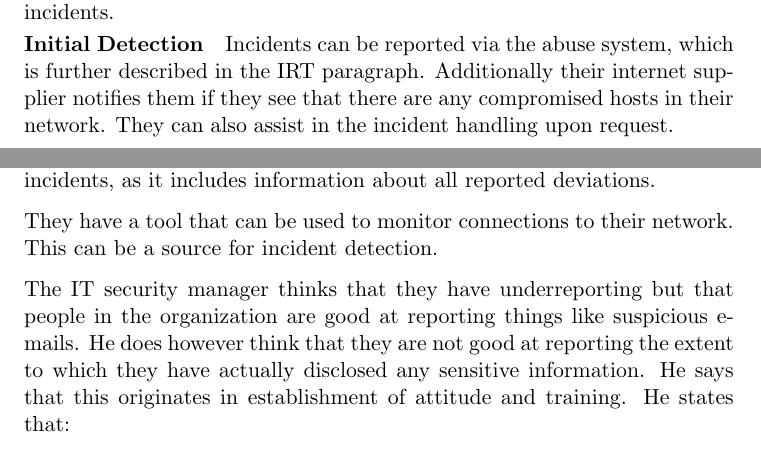
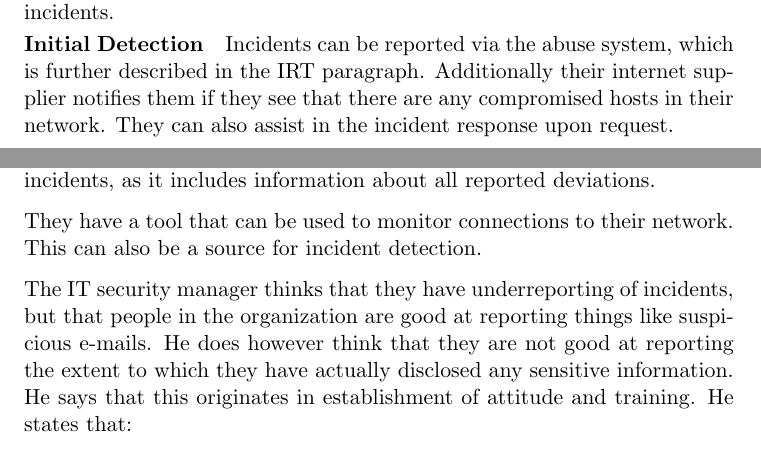
Before and after one commit to mtarnes/masteroppgave, a LaTeX thesis (report.tex, which reads caseA.tex): two parts of pages 76 and 77 of 124, joined at a grey line, cut so that both start at the same text. Compiled offline with pdfLaTeX.

Commit message:
skrevet litt

```diff
--- a/caseA.tex
+++ b/caseA.tex
@@ -59,13 +59,13 @@ The organization uses several means for detection of information security incide
 
 \paragraph{Initial Detection}
 %Ta med rapporteringsrutiner og ansattes kjennskap til disse her??
-Incidents can be reported via the abuse system, which is further described in the \ac{IRT} paragraph. Additionally their internet supplier notifies them if they see that there are any compromised hosts in their network. They can also assist in the incident handling upon request.
+Incidents can be reported via the abuse system, which is further described in the \ac{IRT} paragraph. Additionally their internet supplier notifies them if they see that there are any compromised hosts in their network. They can also assist in the incident response upon request.
 
 The organization has a relatively new deviation management system. This system can be used to report various types of deviations, from information security to \ac{HSE} related deviations. The deviation does not necessarily have to be an incident, but can be any type of deviation, such as a vulnerability. The system is mainly used for internal cases, and thus differs from the abuse system. The IT security manager hopes that the system will be used for information security related incidents to a larger extent than it is today. The system also works as a database of incidents, as it includes information about all reported deviations.
 
-They have a tool that can be used to monitor connections to their network. This can be a source for incident detection.
+They have a tool that can be used to monitor connections to their network. This can also be a source for incident detection.
 
-The IT security manager thinks that they have underreporting but that people in the organization are good at reporting things like suspicious e-mails. He does however think that they are not good at reporting the extent to which they have actually disclosed any sensitive information. He says that this originates in establishment of attitude and training. He states that:
+The IT security manager thinks that they have underreporting of incidents, but that people in the organization are good at reporting things like suspicious e-mails. He does however think that they are not good at reporting the extent to which they have actually disclosed any sensitive information. He says that this originates in establishment of attitude and training. He states that:
 
 \begin{quote}
 \textit{``Users of a system need to understand what possibilities there are in the system, but also what limitations there are."}
```
